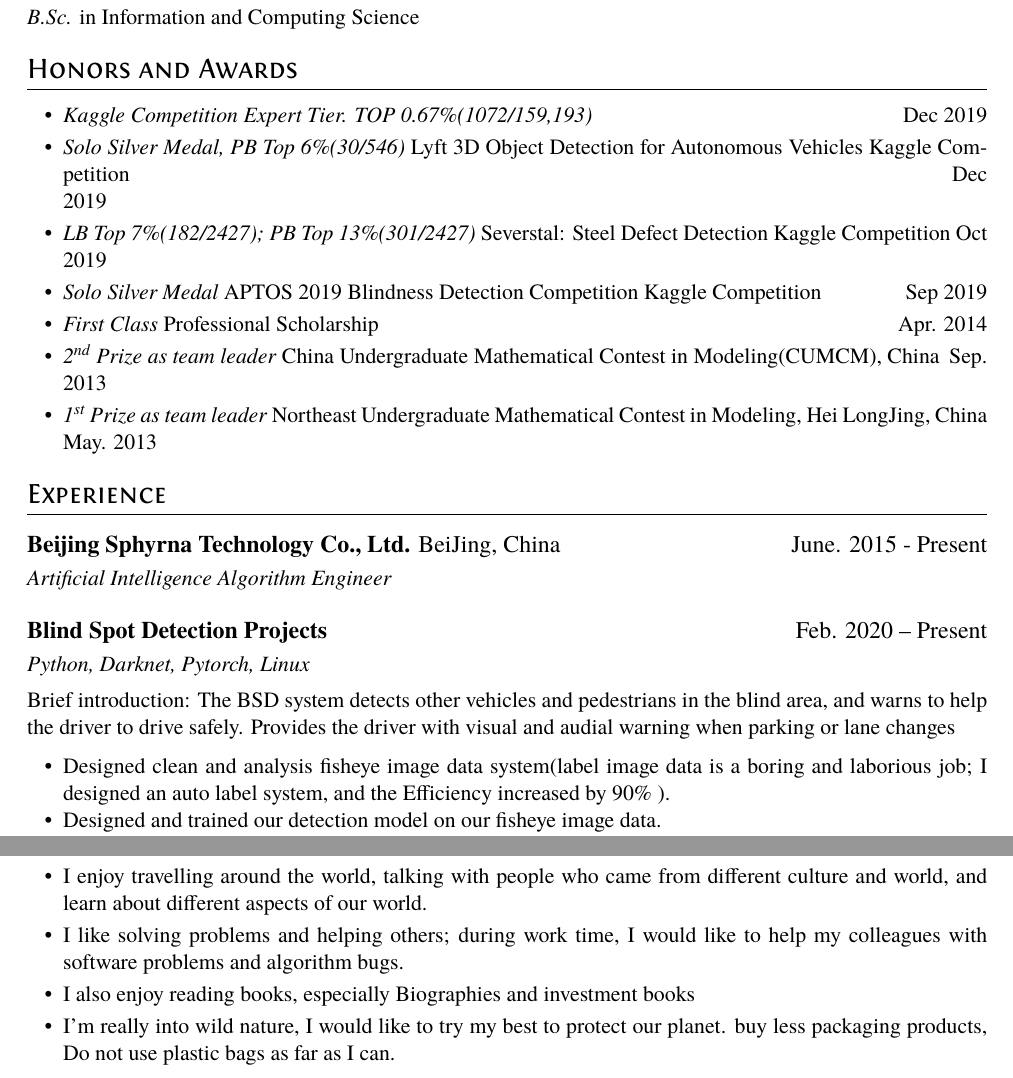
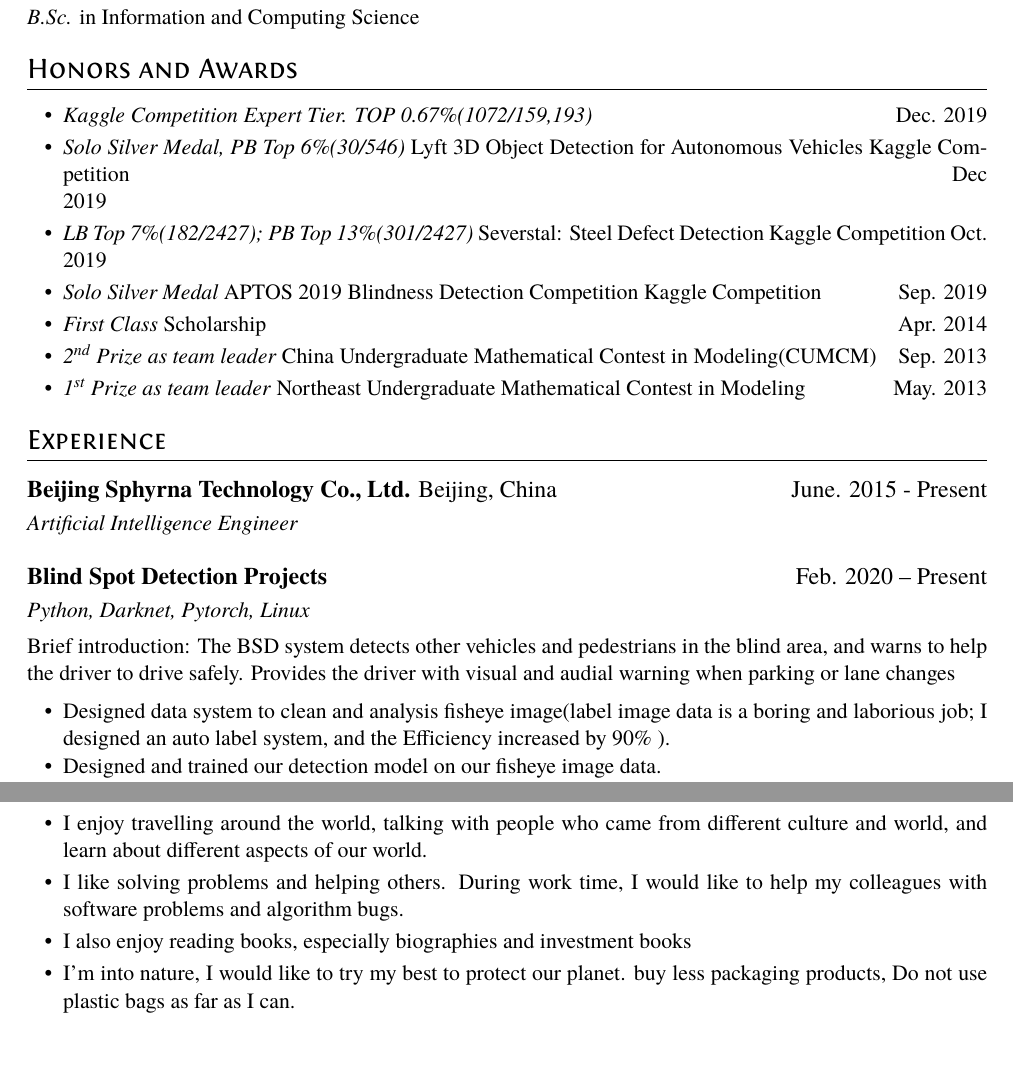
Before and after one commit to OceanWong1991/OceanWong1991.github.io, a LaTeX CV (resume/resume.tex): two parts of pages 1 and 2 of 2, joined at a grey line, cut so that both start at the same text. Compiled offline with XeLaTeX.

Commit message:
Update resume.tex

```diff
--- a/resume/resume.tex
+++ b/resume/resume.tex
@@ -21,19 +21,19 @@
 
 \section{Honors and Awards}
 \begin{itemize}[parsep=0.5ex]
-\item {\datedline{\textit{Kaggle Competition Expert Tier. TOP 0.67\%(1072/159,193)}}{Dec 2019}}
+\item {\datedline{\textit{Kaggle Competition Expert Tier. TOP 0.67\%(1072/159,193)}}{Dec. 2019}}
 \item {\datedline{\textit{Solo Silver Medal, PB Top 6\%(30/546)} Lyft 3D Object Detection for Autonomous Vehicles Kaggle Competition}{Dec 2019}}
-\item {\datedline{\textit{LB Top 7\%(182/2427); PB Top 13\%(301/2427)} Severstal: Steel Defect Detection Kaggle Competition}{Oct 2019}}
-\item {\datedline{\textit{Solo Silver Medal} APTOS 2019 Blindness Detection Competition Kaggle Competition}{Sep 2019}}
-\item {\datedline{\textit{First Class} Professional Scholarship}{Apr. 2014}}
-\item {\datedline{\textit{\nth{2} Prize as team leader} China Undergraduate Mathematical Contest in Modeling(CUMCM), China}{Sep. 2013}}
-\item {\datedline{\textit{\nth{1} Prize as team leader} Northeast Undergraduate Mathematical Contest in Modeling, Hei LongJing, China}{May. 2013}}
+\item {\datedline{\textit{LB Top 7\%(182/2427); PB Top 13\%(301/2427)} Severstal: Steel Defect Detection Kaggle Competition}{Oct. 2019}}
+\item {\datedline{\textit{Solo Silver Medal} APTOS 2019 Blindness Detection Competition Kaggle Competition}{Sep. 2019}}
+\item {\datedline{\textit{First Class} Scholarship}{Apr. 2014}}
+\item {\datedline{\textit{\nth{2} Prize as team leader} China Undergraduate Mathematical Contest in Modeling(CUMCM)}{Sep. 2013}}
+\item {\datedline{\textit{\nth{1} Prize as team leader} Northeast Undergraduate Mathematical Contest in Modeling}{May. 2013}}
 \end{itemize}
 
 
 \section{Experience}
-\datedsubsection{\textbf{Beijing Sphyrna Technology Co., Ltd.} BeiJing, China}{June. 2015 - Present}
-\role{Artificial Intelligence Algorithm Engineer}
+\datedsubsection{\textbf{Beijing Sphyrna Technology Co., Ltd.} Beijing, China}{June. 2015 - Present}
+\role{Artificial Intelligence Engineer}
 
 \datedsubsection{\textbf{Blind Spot Detection Projects}}{Feb. 2020 -- Present}
 \role{Python, Darknet, Pytorch, Linux}
@@ -41,7 +41,7 @@
 Brief introduction: The BSD system detects other vehicles and pedestrians in the blind area, and warns to help the driver to drive safely. Provides the driver with visual and audial warning when parking or lane changes
 
 \begin{itemize}
-  \item Designed clean and analysis fisheye image data system(label image data is a boring and laborious job; I designed an auto label system, and the Efficiency increased by 90\% ).
+  \item Designed data system to clean and analysis fisheye image(label image data is a boring and laborious job; I designed an auto label system, and the Efficiency increased by 90\% ).
   \item Designed and trained our detection model on our fisheye image data.
   \item Optimized our detection model, we wanted to Run algorithms in real-time on low-end chips(Allwinner T5). So I need to trim our model, reduced Model parameters from 1.22M to 0.3M, reduced Model calculation from 1.2 BFlops to 0.139 BFlops, Increased model mAP from 90\% to 95\%
 \end{itemize}
@@ -82,9 +82,9 @@ Brief introduction: Driver Status Monitor uses a camera to capture an image of t
 \section{Other Passions}
 \begin{itemize}[parsep=0.5ex]
   \item I enjoy travelling around the world, talking with people who came from different culture and world, and learn about different aspects of our world.
-  \item I like solving problems and helping others; during work time, I would like to help my colleagues with software problems and algorithm bugs.
-  \item I also enjoy reading books, especially Biographies and investment books
-  \item I'm really into wild nature, I would like to try my best to protect our planet. buy less packaging products, Do not use plastic bags as far as I can.
+  \item I like solving problems and helping others. During work time, I would like to help my colleagues with software problems and algorithm bugs.
+  \item I also enjoy reading books, especially biographies and investment books
+  \item I'm into nature, I would like to try my best to protect our planet. buy less packaging products, Do not use plastic bags as far as I can.
 \end{itemize}
 
 \end{document}
```
